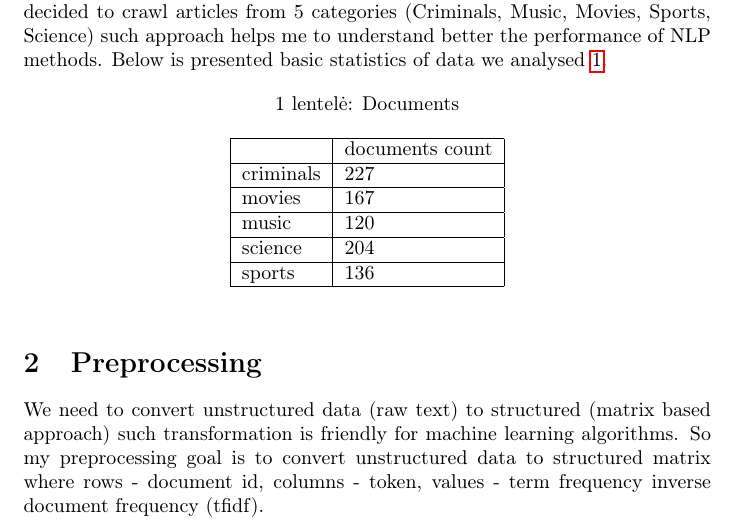
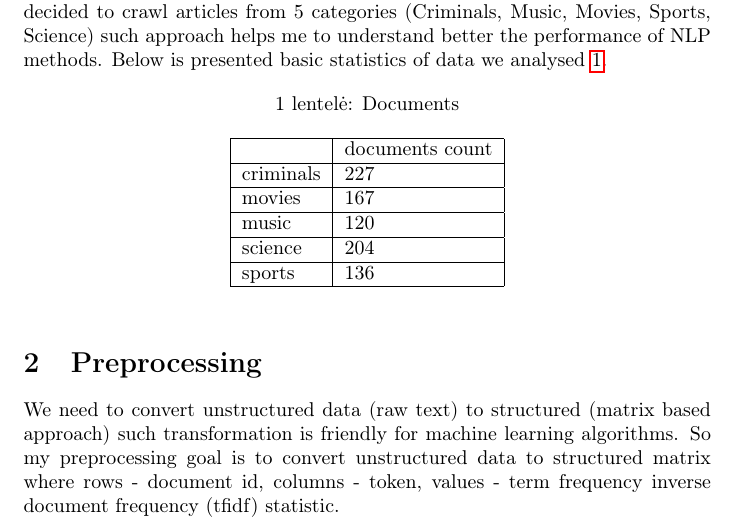
Before and after one commit to minven/nlp-lt, a LaTeX paper (paper/paper.tex): part of page 1 of 4, cut so that both start at the same text. Compiled offline with pdfLaTeX; a LaTeX package or settings file that is missing is left out.

Commit message:
paper changed

```diff
--- a/paper/paper.tex
+++ b/paper/paper.tex
@@ -50,7 +50,7 @@ sports    & 136             \\ \hline
 \end{table}
 \section{Preprocessing}
 
-We need to convert unstructured data (raw text) to structured (matrix based approach) such transformation is friendly for machine learning algorithms. So my preprocessing goal is to convert unstructured data to  structured matrix where rows - document id, columns - token, values - term frequency inverse document frequency (tfidf).
+We need to convert unstructured data (raw text) to structured (matrix based approach) such transformation is friendly for machine learning algorithms. So my preprocessing goal is to convert unstructured data to  structured matrix where rows - document id, columns - token, values - term frequency inverse document frequency (tfidf) statistic.
 
 
 \renewcommand{\kbldelim}{(}% Left delimiter
```
Also changed, not shown: paper/paper.pdf, 1 other file.
